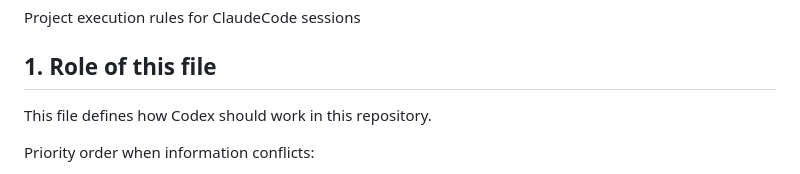
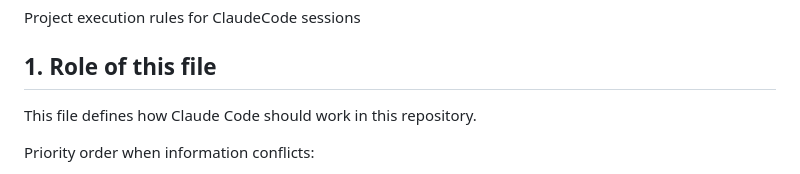
Before and after one commit to schuerch-slggh/FullStackProject, a Markdown page: ClaudeCode.md, the part around the change. Drawn GitHub-style.

```diff
--- a/ClaudeCode.md
+++ b/ClaudeCode.md
@@ -4,7 +4,7 @@ Project execution rules for ClaudeCode sessions
 
 ## 1. Role of this file
 
-This file defines how Codex should work in this repository.
+This file defines how Claude Code should work in this repository.
 
 Priority order when information conflicts:
 
```
Also changed, not shown: doc/Anforderungskatalog_Accountability-Partner (1).md (renamed from doc/Anforderungskatalog_Accountability-Partner.md, +18 -2 lines).
